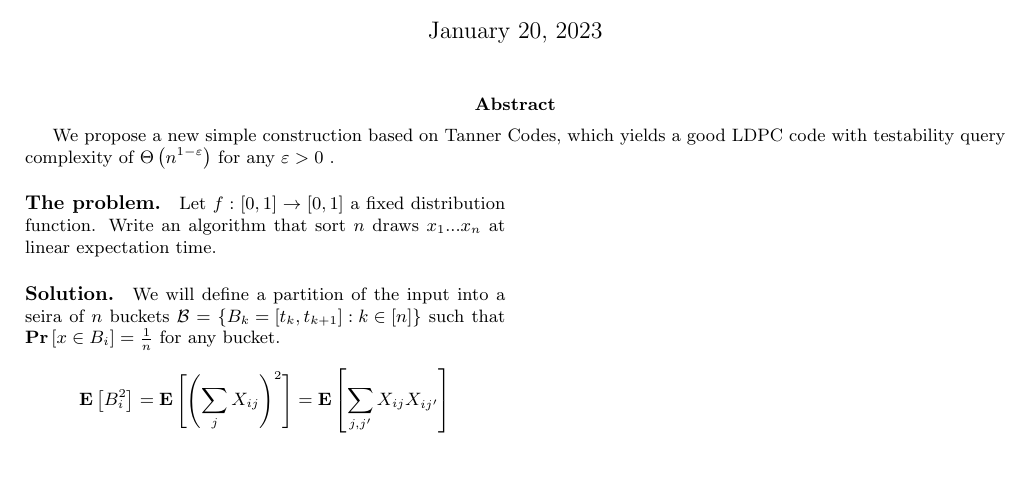
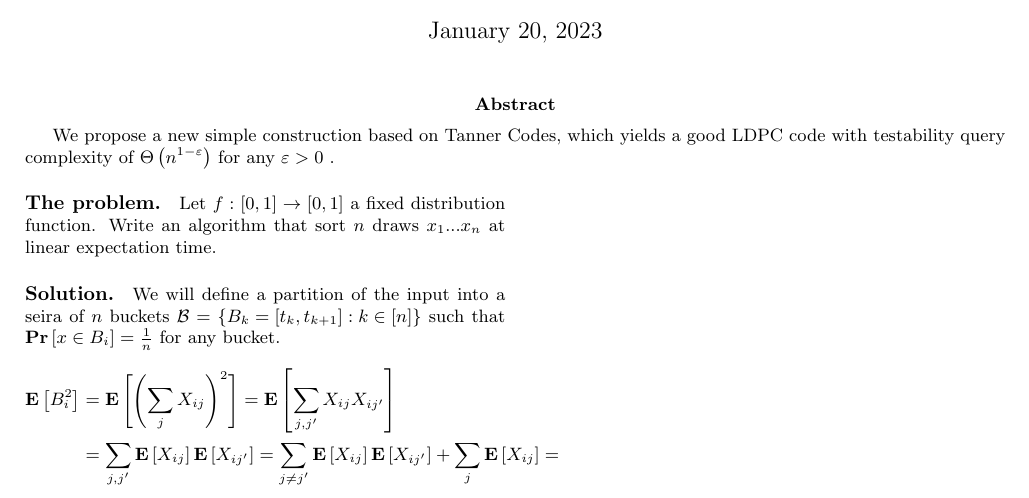
Before and after one commit to dudupo/Academic, a LaTeX document (projects/algo/buckets.tex): part of the page, cut so that both start at the same text, the shorter picture padded with empty space. Compiled offline with pdfLaTeX.

Commit message:
compiling -Fri Jan 20 01:35:23 PM IST 2023

```diff
--- a/projects/algo/buckets.tex
+++ b/projects/algo/buckets.tex
@@ -59,7 +59,7 @@
   \begin{equation*}
     \begin{split}
       \expp{B_{i}^{2} } &= \expp{ \left( \sum_{j}{X_{ij}} \right)^{2}  }= \expp{ \sum_{j,j^{\prime}}{ X_{ij}X_{ij^{\prime}}}  } \\
-     % &= \sum_\left\{ j,j^{\prime} \right\}{ \expp{X_{ij}}\expp{X_{ij^{\prime}}}   } =  \sum_\left\{ j \neq j^{\prime} \right\}{ \expp{X_{ij}}\expp{X_{ij^{\prime}}}   }  + \sum_{j}{ \expp{X_{ij}}} = \\
+      &= \sum_{ j,j^{\prime}}{ \expp{X_{ij}}\expp{X_{ij^{\prime}}}   } =  \sum_{ j \neq j^{\prime} }{ \expp{X_{ij}}\expp{X_{ij^{\prime}}}   }  + \sum_{j}{ \expp{X_{ij}}} = \\
      % &= \binom{n}{2} + 1 = O\left( 1 \right)
     \end{split}
   \end{equation*}
```
Also changed, not shown: projects/pdfs/buckets.pdf.
